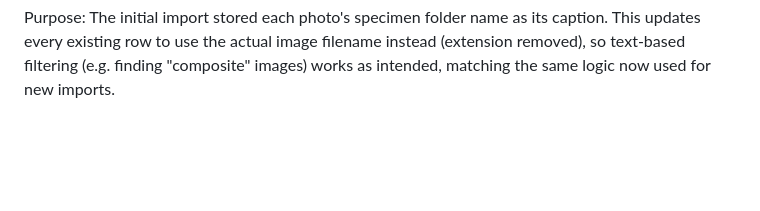
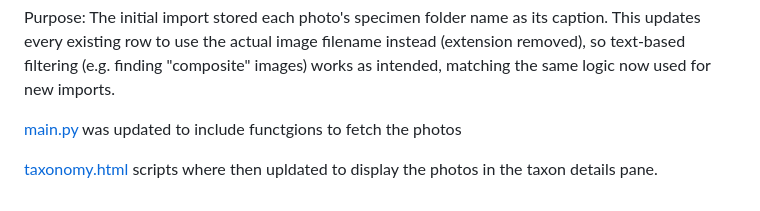
Before and after one commit to drmjshepherd/Aphanologia, a Markdown page: README.md, the part around the change. GitHub-like rendering; blank space fills up the shorter version.

```diff
--- a/README.md
+++ b/README.md
@@ -598,3 +598,7 @@ This script was run to backfill the already uploaded data to capture composite i
 [Migration-5backfill_captions-from_filenames.sql](Migration-5backfill_captions-from_filenames.sql)
 
 Purpose: The initial import stored each photo's specimen folder name as its caption. This updates every existing row to use the actual image filename instead (extension removed), so text-based filtering (e.g. finding "composite" images) works as intended, matching the same logic now used for new imports.
+
+[main.py](main.py) was updated to include functgions to fetch the photos
+
+[taxonomy.html](taxonomy.html) scripts where then upldated to display the photos in the taxon details pane.
```
